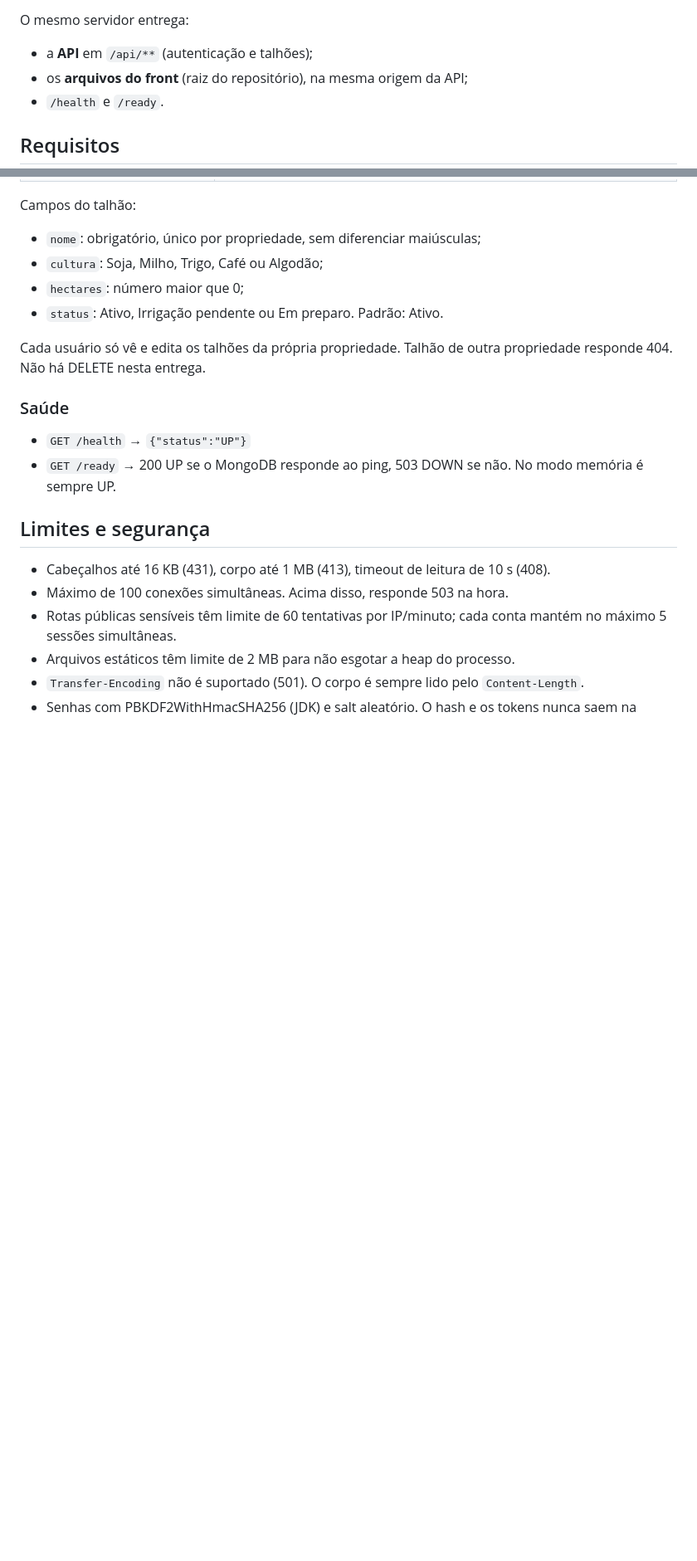
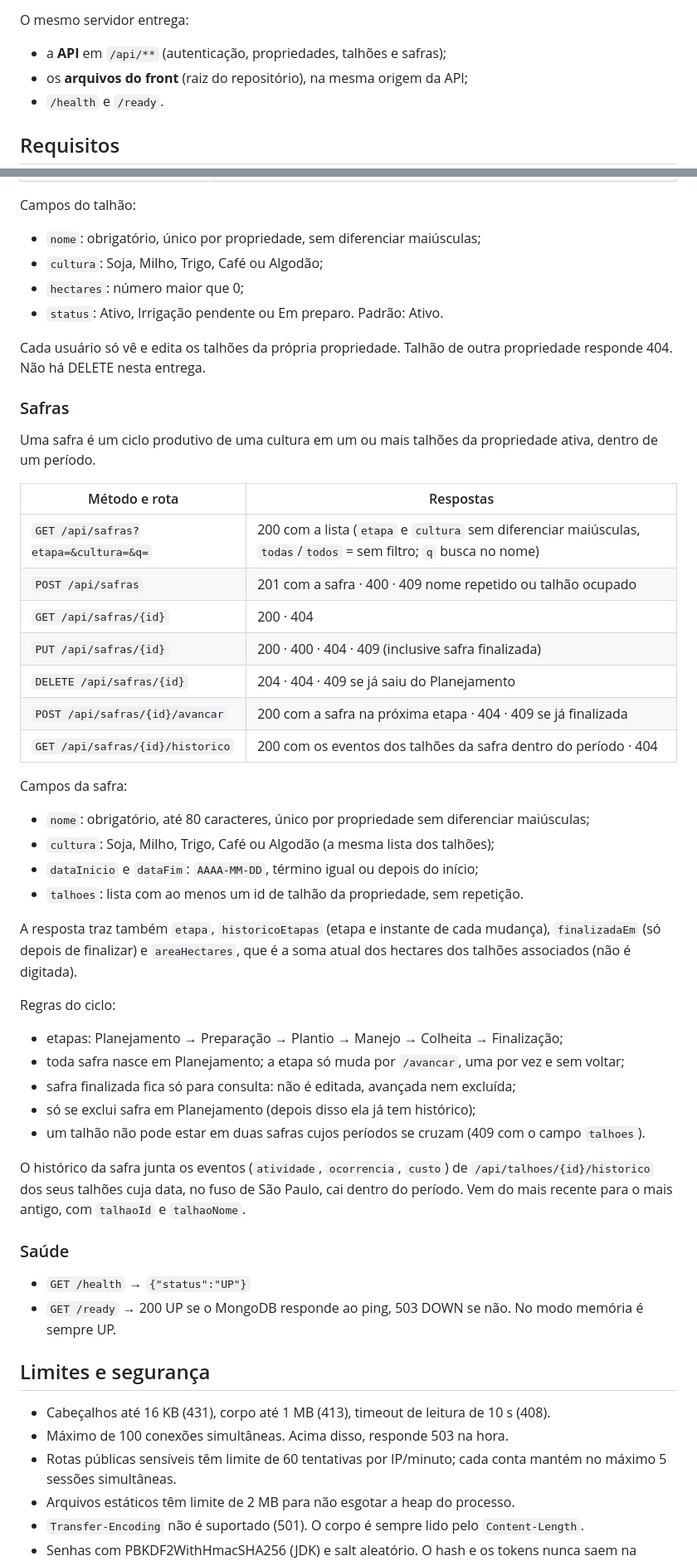
Before and after one commit to solerpedroo/PI_IV_TIME_8, a Markdown page: backend/servidor/README.md, 2 parts joined by grey strips. Shown at 83% size. GitHub-like rendering; blank space fills up the shorter version.

Commit message:
docs(safras): documenta as rotas e regras de safras

```diff
--- a/backend/servidor/README.md
+++ b/backend/servidor/README.md
@@ -35,7 +35,7 @@ biblioteca externa é o driver oficial do MongoDB (`lib/`).
 
 O mesmo servidor entrega:
 
-- a **API** em `/api/**` (autenticação e talhões);
+- a **API** em `/api/**` (autenticação, propriedades, talhões e safras);
 - os **arquivos do front** (raiz do repositório), na mesma origem da API;
 - `/health` e `/ready`.
 
@@ -247,6 +256,45 @@ Campos do talhão:
 Cada usuário só vê e edita os talhões da própria propriedade. Talhão de outra
 propriedade responde 404. Não há DELETE nesta entrega.
 
+### Safras
+
+Uma safra é um ciclo produtivo de uma cultura em um ou mais talhões da
+propriedade ativa, dentro de um período.
+
+| Método e rota | Respostas |
+|---|---|
+| `GET /api/safras?etapa=&cultura=&q=` | 200 com a lista (`etapa` e `cultura` sem diferenciar maiúsculas, `todas`/`todos` = sem filtro; `q` busca no nome) |
+| `POST /api/safras` | 201 com a safra · 400 · 409 nome repetido ou talhão ocupado |
+| `GET /api/safras/{id}` | 200 · 404 |
+| `PUT /api/safras/{id}` | 200 · 400 · 404 · 409 (inclusive safra finalizada) |
+| `DELETE /api/safras/{id}` | 204 · 404 · 409 se já saiu do Planejamento |
+| `POST /api/safras/{id}/avancar` | 200 com a safra na próxima etapa · 404 · 409 se já finalizada |
+| `GET /api/safras/{id}/historico` | 200 com os eventos dos talhões da safra dentro do período · 404 |
+
+Campos da safra:
+
+- `nome`: obrigatório, até 80 caracteres, único por propriedade sem diferenciar maiúsculas;
+- `cultura`: Soja, Milho, Trigo, Café ou Algodão (a mesma lista dos talhões);
+- `dataInicio` e `dataFim`: `AAAA-MM-DD`, término igual ou depois do início;
+- `talhoes`: lista com ao menos um id de talhão da propriedade, sem repetição.
+
+A resposta traz também `etapa`, `historicoEtapas` (etapa e instante de cada
+mudança), `finalizadaEm` (só depois de finalizar) e `areaHectares`, que é a soma
+atual dos hectares dos talhões associados (não é digitada).
+
+Regras do ciclo:
+
+- etapas: Planejamento → Preparação → Plantio → Manejo → Colheita → Finalização;
+- toda safra nasce em Planejamento; a etapa só muda por `/avancar`, uma por vez e sem voltar;
+- safra finalizada fica só para consulta: não é editada, avançada nem excluída;
+- só se exclui safra em Planejamento (depois disso ela já tem histórico);
+- um talhão não pode estar em duas safras cujos períodos se cruzam (409 com o campo `talhoes`).
+
+O histórico da safra junta os eventos (`atividade`, `ocorrencia`, `custo`) de
+`/api/talhoes/{id}/historico` dos seus talhões cuja data, no fuso de São Paulo,
+cai dentro do período. Vem do mais recente para o mais antigo, com `talhaoId` e
+`talhaoNome`.
+
 ### Saúde
 
 - `GET /health` → `{"status":"UP"}`
```
Also changed, not shown: other parts of backend/servidor/README.md (+13 -1 lines).
